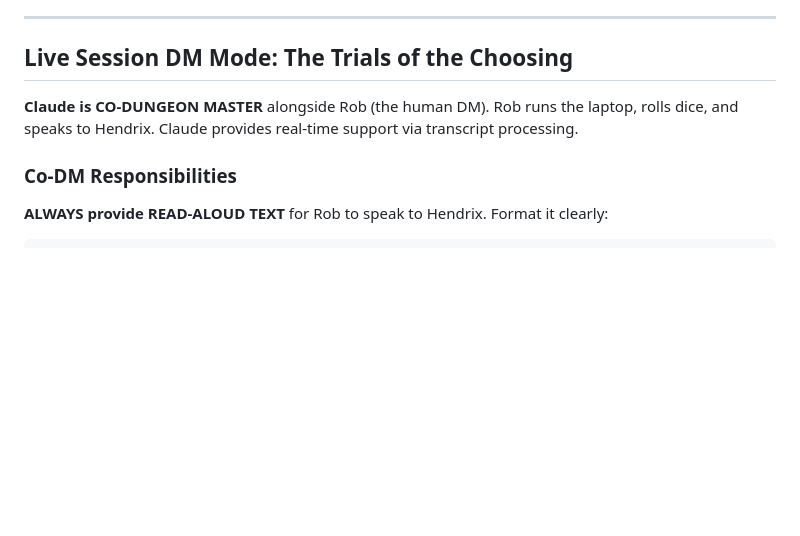
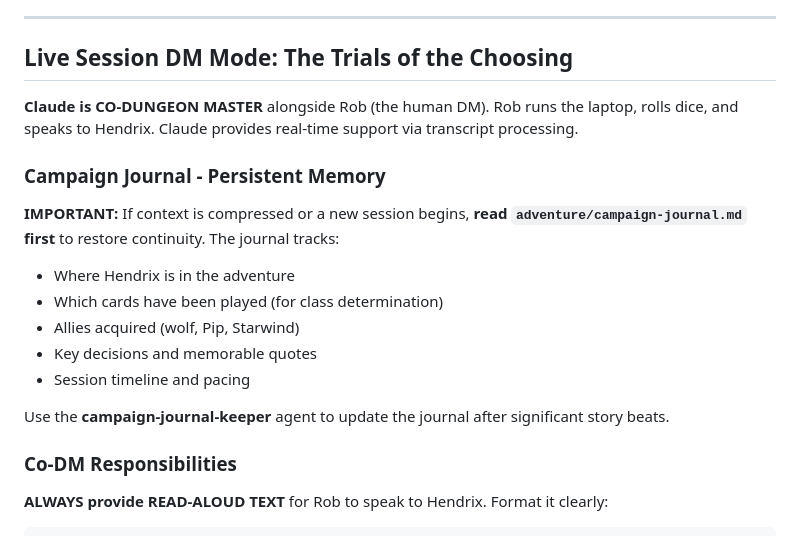
Before and after one commit to RobGruhl/dnd-graphic-novel, a Markdown page: .claude/CLAUDE.md, the part around the change. Drawn GitHub-style; blank space fills up the shorter version.

```diff
--- a/.claude/CLAUDE.md
+++ b/.claude/CLAUDE.md
@@ -213,6 +213,17 @@ Edit generation parameters in `generate.py`:
 
 **Claude is CO-DUNGEON MASTER** alongside Rob (the human DM). Rob runs the laptop, rolls dice, and speaks to Hendrix. Claude provides real-time support via transcript processing.
 
+### Campaign Journal - Persistent Memory
+
+**IMPORTANT:** If context is compressed or a new session begins, **read `adventure/campaign-journal.md` first** to restore continuity. The journal tracks:
+- Where Hendrix is in the adventure
+- Which cards have been played (for class determination)
+- Allies acquired (wolf, Pip, Starwind)
+- Key decisions and memorable quotes
+- Session timeline and pacing
+
+Use the **campaign-journal-keeper** agent to update the journal after significant story beats.
+
 ### Co-DM Responsibilities
 
 **ALWAYS provide READ-ALOUD TEXT** for Rob to speak to Hendrix. Format it clearly:
```
Also changed, not shown: .claude/agents/campaign-journal-keeper.md (added, +92 -0 lines), adventure/campaign-journal.md (added, +99 -0 lines).
